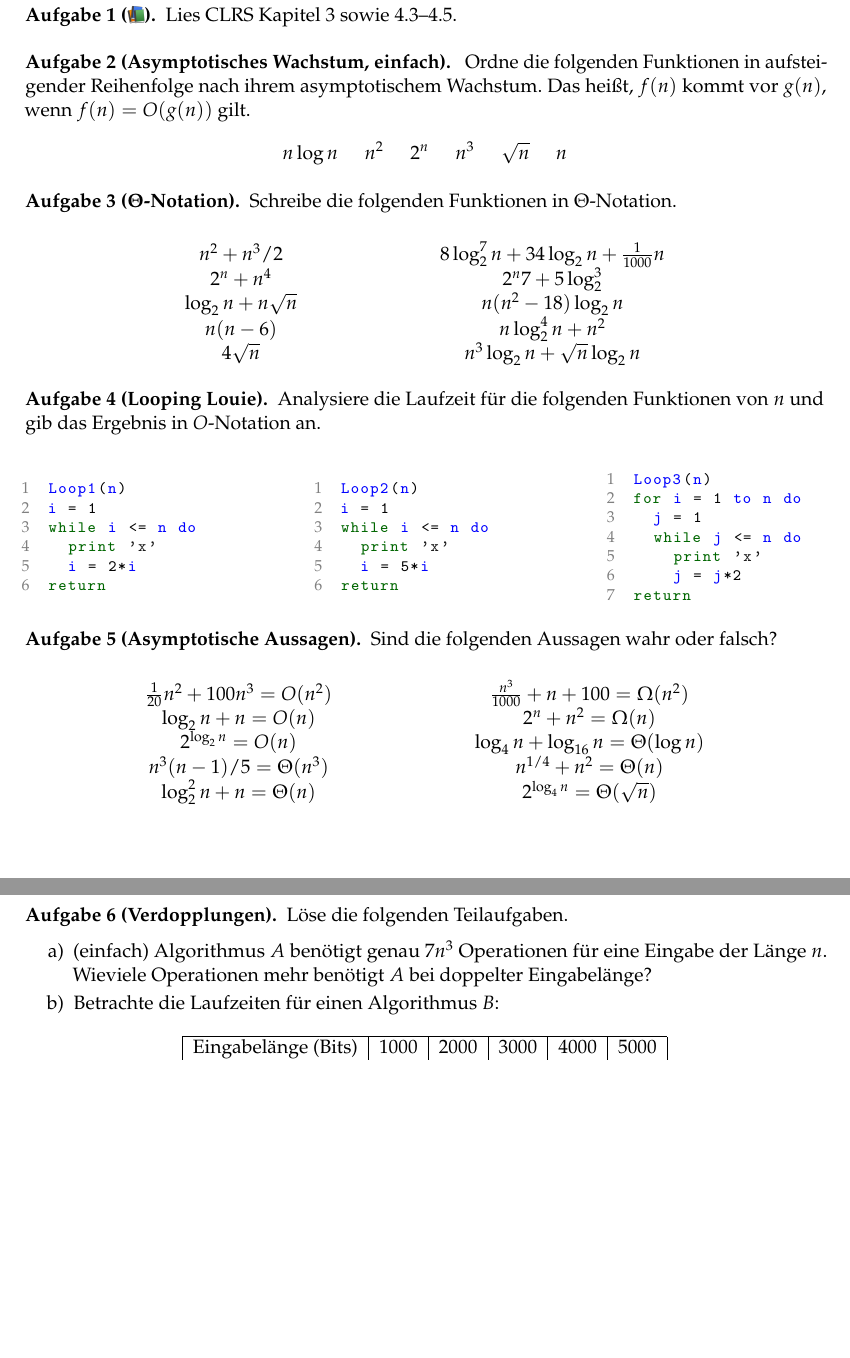
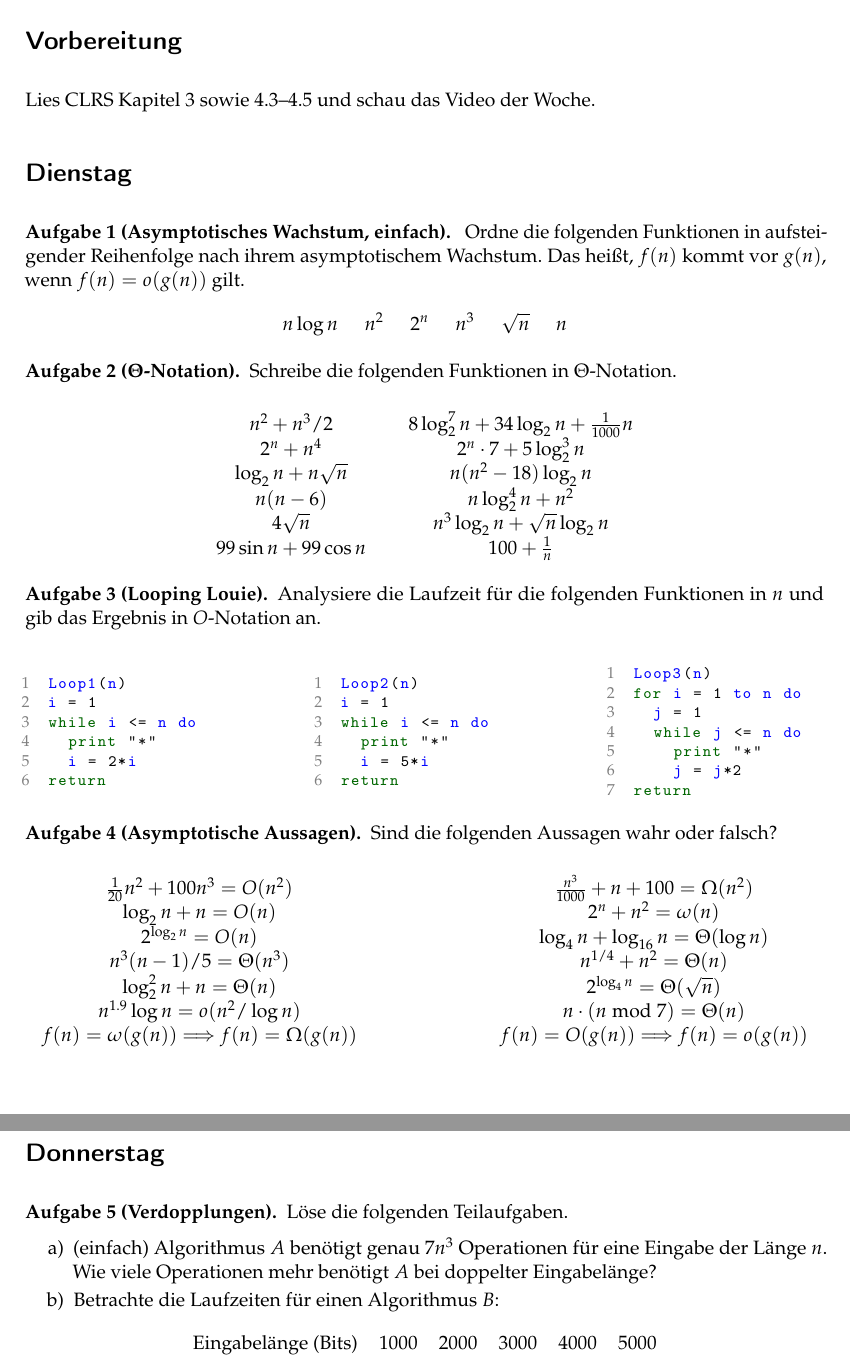
Before and after one commit to goethe-tcs/algo1-exercises, a LaTeX document (analysis-wochenplan.tex): two parts of pages 1 and 2 of 3, joined at a grey line, cut at the place of the change, the shorter picture padded with empty space. Compiled offline with pdfLaTeX.

Commit message:
Schwierigere Fragen zu Oh-notation. Auch o/omega.

```diff
--- a/analysis-wochenplan.tex
+++ b/analysis-wochenplan.tex
@@ -1,21 +1,19 @@
 % !TeX spellcheck = de_DE
 \documentclass{uebung_cs}
 \usepackage{algo121}
-\usepackage{algorithmic}
 \blattname{Wochenplan: Analyse von Algorithmen}
 
 %%%%%%%%%%%%%%%%%%%%%%%%%%%%%%%%%%%%%%%%%%%%%%%%%%%%%%%%%%%%%%%%%%%%%%%%%%%%
 
 
 \begin{document}
+\section*{Vorbereitung}
+Lies CLRS Kapitel 3 sowie 4.3--4.5 und schau das Video der Woche.
 
-\begin{aufgabe}[\emoji{books}]\label{lesen}
-	Lies CLRS Kapitel 3 sowie 4.3--4.5.
-\end{aufgabe}
-
+\section*{Dienstag}
 \begin{aufgabe}[Asymptotisches Wachstum, \warmup]\label{tue-first}\mbox{}
 	Ordne die folgenden Funktionen in aufsteigender Reihenfolge nach ihrem asymptotischem Wachstum.
-	Das heißt, $f(n)$ kommt vor $g(n)$, wenn $f(n) = O(g(n))$ gilt.
+	Das heißt, $f(n)$ kommt vor $g(n)$, wenn $f(n) = o(g(n))$ gilt.
 	\[n \log n\hspace*{15pt} n^2\hspace*{15pt} 2^n\hspace*{15pt} n^3\hspace*{15pt} \sqrt{n}\hspace*{15pt} n\]
 
 \end{aufgabe}
@@ -25,23 +23,24 @@
 	\begin{center}
 		\begin{tabular}{ccc}
 			$n^2 + n^3/2$
-			&\mbox{}\hspace{2cm}\mbox{}&
+			&&
 			$8\log_2^7 n + 34\log_2 n + \frac{1}{1000}n$\\
 			$2^n + n^4$&&
-			$2^n7 + 5\log_2^3$\\
+			$2^n\cdot 7 + 5\log_2^3 n$\\
 			$\log_2n + n\sqrt{n}$&&
 			$n(n^2 - 18)\log_2 n$\\
 			$n(n-6)$&&
 			$n\log_2^4 n + n^2$\\
 			$4\sqrt{n}$&&
-			$n^3 \log_2 n + \sqrt{n}\log_2 n$
+			$n^3 \log_2 n + \sqrt{n}\log_2 n$\\
+			$99\sin n + 99\cos n$&& $100+\frac{1}{n}$
 		\end{tabular}
 	\end{center}
 
 \end{aufgabe}
 
 \begin{aufgabe}[Looping Louie]
-	Analysiere die Laufzeit für die folgenden Funktionen von $n$ und gib das Ergebnis in $O$-Notation an.
+	Analysiere die Laufzeit für die folgenden Funktionen in $n$ und gib das Ergebnis in $O$-Notation an.
 	\begin{center}
 		\begin{tabular}{ccccc}
 
@@ -49,7 +48,7 @@
 Loop1(n)
 i = 1
 while i <= n do
-	print 'x'
+	print "*"
 	i = 2*i
 return
 \end{lstlisting}
@@ -60,7 +59,7 @@ return
 Loop2(n)
 i = 1
 while i <= n do
-	print 'x'
+	print "*"
 	i = 5*i
 return
 \end{lstlisting}
@@ -73,7 +72,7 @@ Loop3(n)
 for i = 1 to n do
 	j = 1
 	while j <= n do
-		print 'x'
+		print "*"
 		j = j*2
 return
 \end{lstlisting}
@@ -89,27 +88,36 @@ return
 			&\mbox{}\hspace{2cm}\mbox{}&
 			$\frac{n^3}{1000} + n + 100 = \Omega(n^2)$\\
 			$\log_2 n + n = O(n)$&&
-			$2^n + n^2 = \Omega(n)$\\
+			$2^n + n^2 = \omega(n)$\\
 			$2^{\log_2 n} = O(n)$&&
 			$\log_4 n + \log_{16} n = \Theta(\log n)$\\
 			$n^3(n-1)/5 = \Theta(n^3)$&&
 			$n^{1/4} + n^2 = \Theta(n)$\\
 			$\log_2^2n + n = \Theta(n)$&&
-			$2^{\log_4n} = \Theta(\sqrt{n})$
+			$2^{\log_4n} = \Theta(\sqrt{n})$\\
+			$n^{1.9}\log n = o(n^2/\log n)$&&
+			$n\cdot(n\bmod 7) = \Theta(n)$\\
+			$f(n)=\omega(g(n))$
+			$\Longrightarrow$
+			$f(n)=\Omega(g(n))$&&
+			$f(n)=O(g(n))$
+			$\Longrightarrow$
+			$f(n)=o(g(n))$
 		\end{tabular}
 	\end{center}
 \end{aufgabe}
+
+\section*{Donnerstag}
 
 \begin{aufgabe}[Verdopplungen]
 	Löse die folgenden Teilaufgaben.
 	\begin{enumerate}
 		\item (\warmup) Algorithmus $A$ benötigt genau $7n^3$ Operationen für eine Eingabe der Länge $n$.
-		Wieviele Operationen mehr benötigt $A$ bei doppelter Eingabelänge?
+		Wie viele Operationen mehr benötigt $A$ bei doppelter Eingabelänge?
 		\item Betrachte die Laufzeiten für einen Algorithmus $B$:
 		\begin{table}[h!]
 		\centering
-		\begin{tabular}{|l|c|c|c|c|c|}
-			\hline
+		\begin{tabular}{lccccc}
 			Eingabelänge (Bits) & 1000 & 2000 & 3000 & 4000 & 5000\\
-			\hline
+			\midrule
 			Dauer [Sekunden] & 5 & 20 & 45 & 80 & 125 \\
```
Also changed, not shown: analysis-wochenplan.tex (11 more changed lines).
